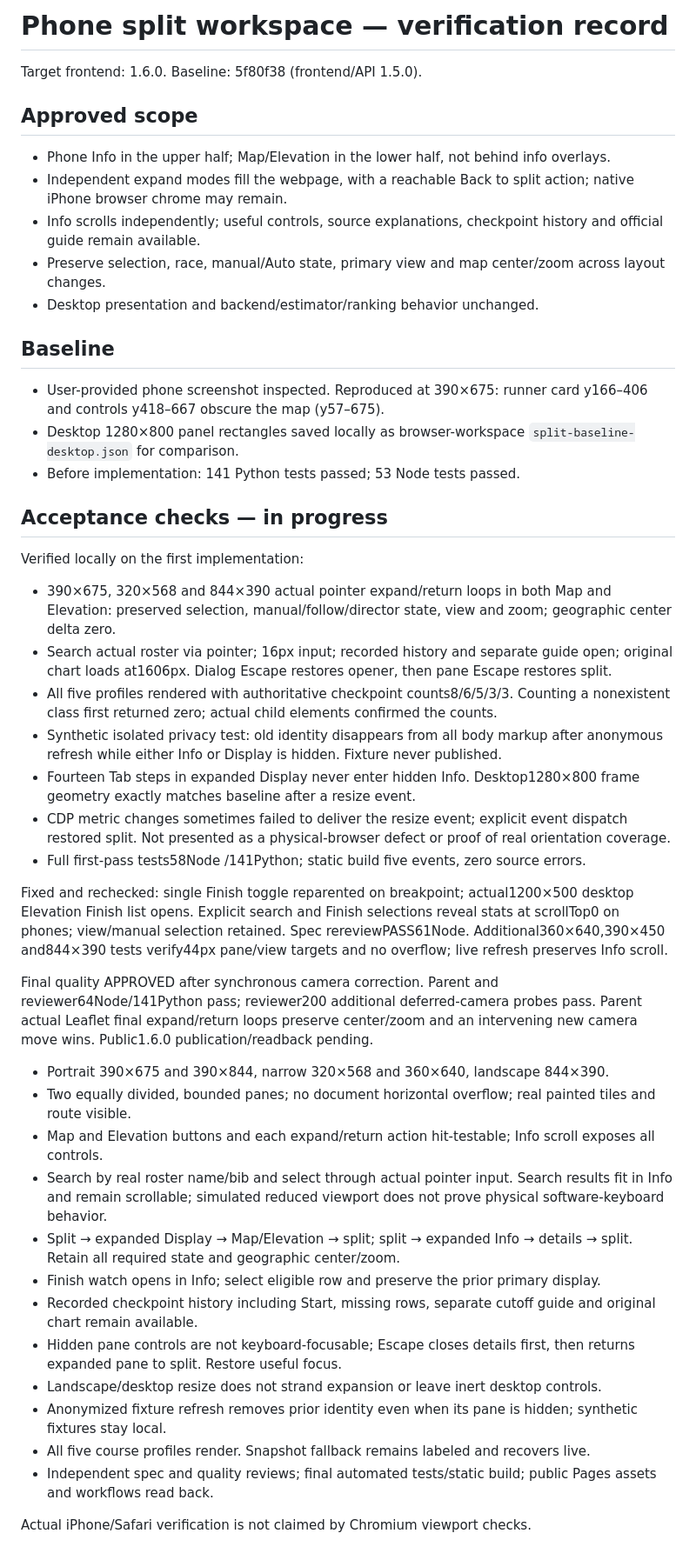
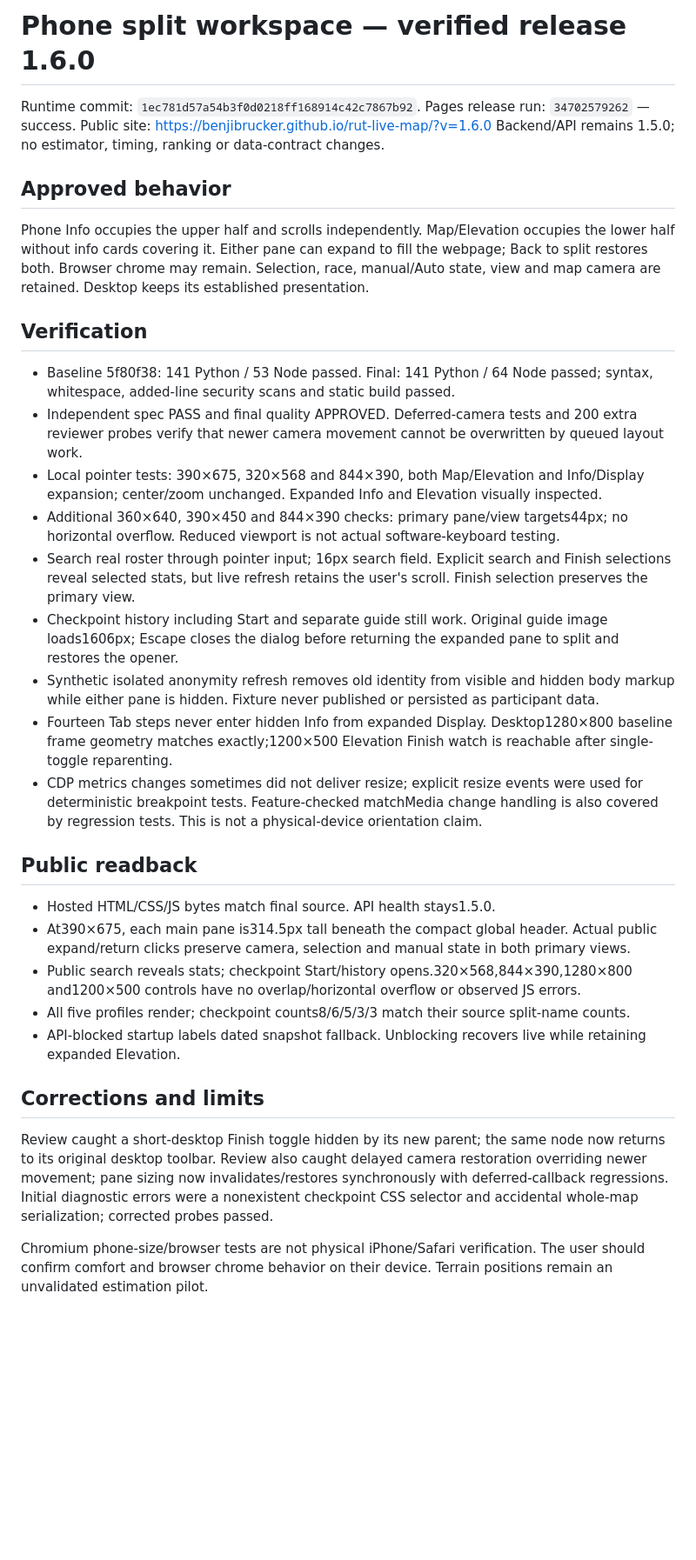
Before and after one commit to benjibrucker/rut-live-map, a Markdown page: docs/qa/mobile-split.md, the part around the change. Shown at 87% size. Drawn GitHub-style; blank space fills up the shorter version.

```diff
--- a/docs/qa/mobile-split.md
+++ b/docs/qa/mobile-split.md
@@ -1,48 +1,36 @@
-# Phone split workspace — verification record
+# Phone split workspace — verified release 1.6.0
 
-Target frontend: 1.6.0. Baseline: 5f80f38 (frontend/API 1.5.0).
+Runtime commit: `1ec781d57a54b3f0d0218ff168914c42c7867b92`.
+Pages release run: `34702579262` — success.
+Public site: https://benjibrucker.github.io/rut-live-map/?v=1.6.0
+Backend/API remains 1.5.0; no estimator, timing, ranking or data-contract changes.
 
-## Approved scope
+## Approved behavior
 
-- Phone Info in the upper half; Map/Elevation in the lower half, not behind info overlays.
-- Independent expand modes fill the webpage, with a reachable Back to split action; native iPhone browser chrome may remain.
-- Info scrolls independently; useful controls, source explanations, checkpoint history and official guide remain available.
-- Preserve selection, race, manual/Auto state, primary view and map center/zoom across layout changes.
-- Desktop presentation and backend/estimator/ranking behavior unchanged.
+Phone Info occupies the upper half and scrolls independently. Map/Elevation occupies the lower half without info cards covering it. Either pane can expand to fill the webpage; Back to split restores both. Browser chrome may remain. Selection, race, manual/Auto state, view and map camera are retained. Desktop keeps its established presentation.
 
-## Baseline
+## Verification
 
-- User-provided phone screenshot inspected. Reproduced at 390×675: runner card y166–406 and controls y418–667 obscure the map (y57–675).
-- Desktop 1280×800 panel rectangles saved locally as browser-workspace `split-baseline-desktop.json` for comparison.
-- Before implementation: 141 Python tests passed; 53 Node tests passed.
+- Baseline 5f80f38: 141 Python / 53 Node passed. Final: 141 Python / 64 Node passed; syntax, whitespace, added-line security scans and static build passed.
+- Independent spec PASS and final quality APPROVED. Deferred-camera tests and 200 extra reviewer probes verify that newer camera movement cannot be overwritten by queued layout work.
+- Local pointer tests: 390×675, 320×568 and 844×390, both Map/Elevation and Info/Display expansion; center/zoom unchanged. Expanded Info and Elevation visually inspected.
+- Additional 360×640, 390×450 and 844×390 checks: primary pane/view targets44px; no horizontal overflow. Reduced viewport is not actual software-keyboard testing.
+- Search real roster through pointer input; 16px search field. Explicit search and Finish selections reveal selected stats, but live refresh retains the user's scroll. Finish selection preserves the primary view.
+- Checkpoint history including Start and separate guide still work. Original guide image loads1606px; Escape closes the dialog before returning the expanded pane to split and restores the opener.
+- Synthetic isolated anonymity refresh removes old identity from visible and hidden body markup while either pane is hidden. Fixture never published or persisted as participant data.
+- Fourteen Tab steps never enter hidden Info from expanded Display. Desktop1280×800 baseline frame geometry matches exactly;1200×500 Elevation Finish watch is reachable after single-toggle reparenting.
+- CDP metrics changes sometimes did not deliver resize; explicit resize events were used for deterministic breakpoint tests. Feature-checked matchMedia change handling is also covered by regression tests. This is not a physical-device orientation claim.
 
-## Acceptance checks — in progress
+## Public readback
 
-Verified locally on the first implementation:
-- 390×675, 320×568 and 844×390 actual pointer expand/return loops in both Map and Elevation: preserved selection, manual/follow/director state, view and zoom; geographic center delta zero.
-- Search actual roster via pointer; 16px input; recorded history and separate guide open; original chart loads at1606px. Dialog Escape restores opener, then pane Escape restores split.
-- All five profiles rendered with authoritative checkpoint counts8/6/5/3/3. Counting a nonexistent class first returned zero; actual child elements confirmed the counts.
-- Synthetic isolated privacy test: old identity disappears from all body markup after anonymous refresh while either Info or Display is hidden. Fixture never published.
-- Fourteen Tab steps in expanded Display never enter hidden Info. Desktop1280×800 frame geometry exactly matches baseline after a resize event.
-- CDP metric changes sometimes failed to deliver the resize event; explicit event dispatch restored split. Not presented as a physical-browser defect or proof of real orientation coverage.
-- Full first-pass tests58Node /141Python; static build five events, zero source errors.
+- Hosted HTML/CSS/JS bytes match final source. API health stays1.5.0.
+- At390×675, each main pane is314.5px tall beneath the compact global header. Actual public expand/return clicks preserve camera, selection and manual state in both primary views.
+- Public search reveals stats; checkpoint Start/history opens.320×568,844×390,1280×800 and1200×500 controls have no overlap/horizontal overflow or observed JS errors.
+- All five profiles render; checkpoint counts8/6/5/3/3 match their source split-name counts.
+- API-blocked startup labels dated snapshot fallback. Unblocking recovers live while retaining expanded Elevation.
 
-Fixed and rechecked: single Finish toggle reparented on breakpoint; actual1200×500 desktop Elevation Finish list opens. Explicit search and Finish selections reveal stats at scrollTop0 on phones; view/manual selection retained. Spec rereviewPASS61Node. Additional360×640,390×450 and844×390 tests verify44px pane/view targets and no overflow; live refresh preserves Info scroll.
+## Corrections and limits
 
-Final quality APPROVED after synchronous camera correction. Parent and reviewer64Node/141Python pass; reviewer200 additional deferred-camera probes pass. Parent actual Leaflet final expand/return loops preserve center/zoom and an intervening new camera move wins. Public1.6.0 publication/readback pending.
+Review caught a short-desktop Finish toggle hidden by its new parent; the same node now returns to its original desktop toolbar. Review also caught delayed camera restoration overriding newer movement; pane sizing now invalidates/restores synchronously with deferred-callback regressions. Initial diagnostic errors were a nonexistent checkpoint CSS selector and accidental whole-map serialization; corrected probes passed.
 
-
-- Portrait 390×675 and 390×844, narrow 320×568 and 360×640, landscape 844×390.
-- Two equally divided, bounded panes; no document horizontal overflow; real painted tiles and route visible.
-- Map and Elevation buttons and each expand/return action hit-testable; Info scroll exposes all controls.
-- Search by real roster name/bib and select through actual pointer input. Search results fit in Info and remain scrollable; simulated reduced viewport does not prove physical software-keyboard behavior.
-- Split → expanded Display → Map/Elevation → split; split → expanded Info → details → split. Retain all required state and geographic center/zoom.
-- Finish watch opens in Info; select eligible row and preserve the prior primary display.
-- Recorded checkpoint history including Start, missing rows, separate cutoff guide and original chart remain available.
-- Hidden pane controls are not keyboard-focusable; Escape closes details first, then returns expanded pane to split. Restore useful focus.
-- Landscape/desktop resize does not strand expansion or leave inert desktop controls.
-- Anonymized fixture refresh removes prior identity even when its pane is hidden; synthetic fixtures stay local.
-- All five course profiles render. Snapshot fallback remains labeled and recovers live.
-- Independent spec and quality reviews; final automated tests/static build; public Pages assets and workflows read back.
-
-Actual iPhone/Safari verification is not claimed by Chromium viewport checks.
+Chromium phone-size/browser tests are not physical iPhone/Safari verification. The user should confirm comfort and browser chrome behavior on their device. Terrain positions remain an unvalidated estimation pilot.
```
Also changed, not shown: progress.md (+5 -1 lines), task_plan.md (+3 -3 lines).
